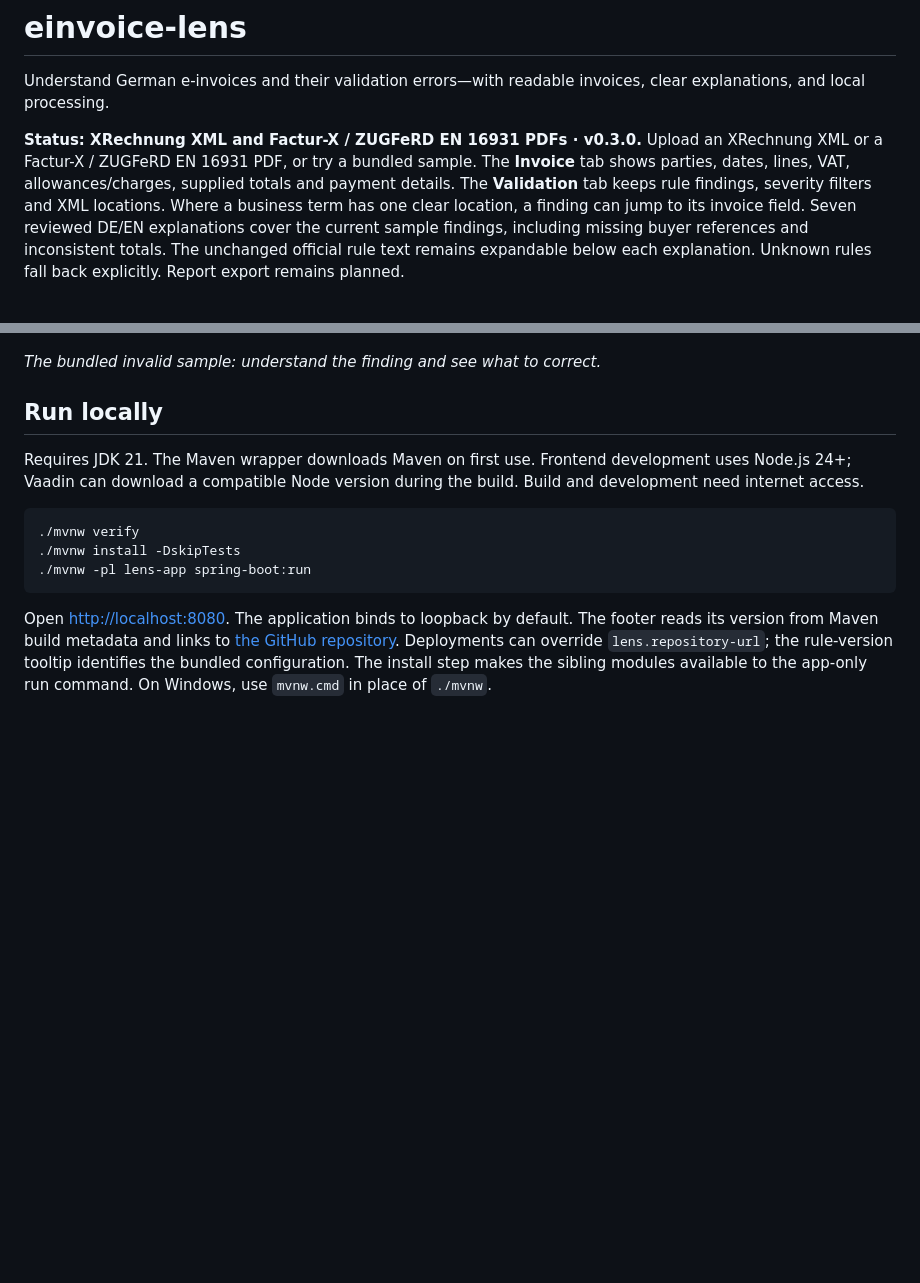
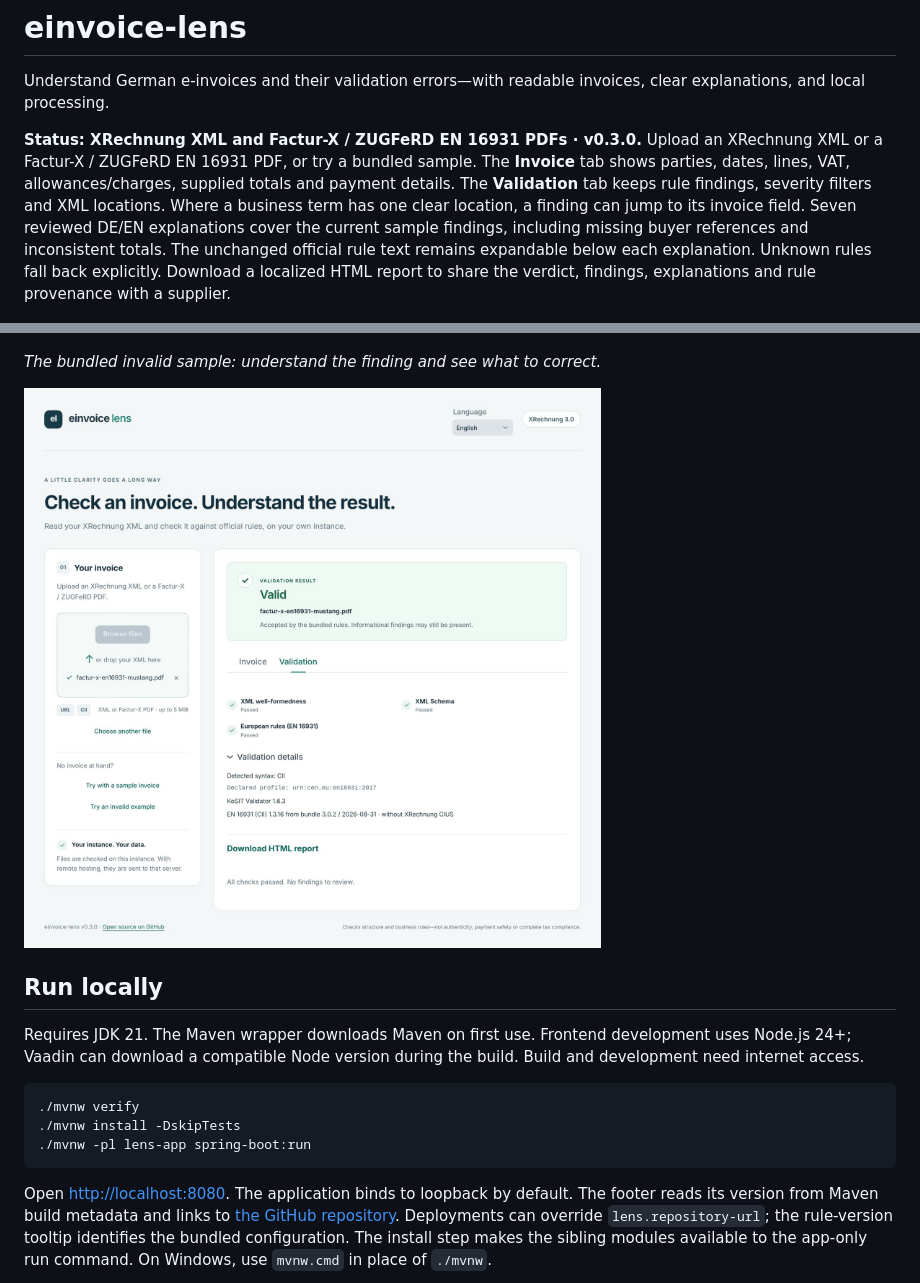
Before and after one commit to limajr/einvoice-lens, a Markdown page: README.md, 2 parts joined by grey strips. Rendered like a GitHub page; pictures changed too: docs/images/zugferd-validation-preview.jpg (added); blank space fills up the shorter version.

Commit message:
Document Factur-X validation preview

```diff
--- a/README.md
+++ b/README.md
@@ -10,11 +10,14 @@ rule findings, severity filters and XML locations. Where a business term has one
 location, a finding can jump to its invoice field. Seven reviewed DE/EN explanations
 cover the current sample findings, including missing buyer references and inconsistent
 totals. The unchanged official rule text remains expandable below each explanation.
-Unknown rules fall back explicitly. Report export remains planned.
+Unknown rules fall back explicitly. Download a localized HTML report to share the verdict,
+findings, explanations and rule provenance with a supplier.
 
 ![Validation view showing a missing buyer reference, a plain-language explanation, suggested action and the original official rule text](docs/images/validation-preview.jpg)
 
 *The bundled invalid sample: understand the finding and see what to correct.*
+
+![Factur-X PDF validated against EN 16931, with the applied rule set shown in the validation details](docs/images/zugferd-validation-preview.jpg)
 
 ## Run locally
 
```
Also changed, not shown: 2 other files.
